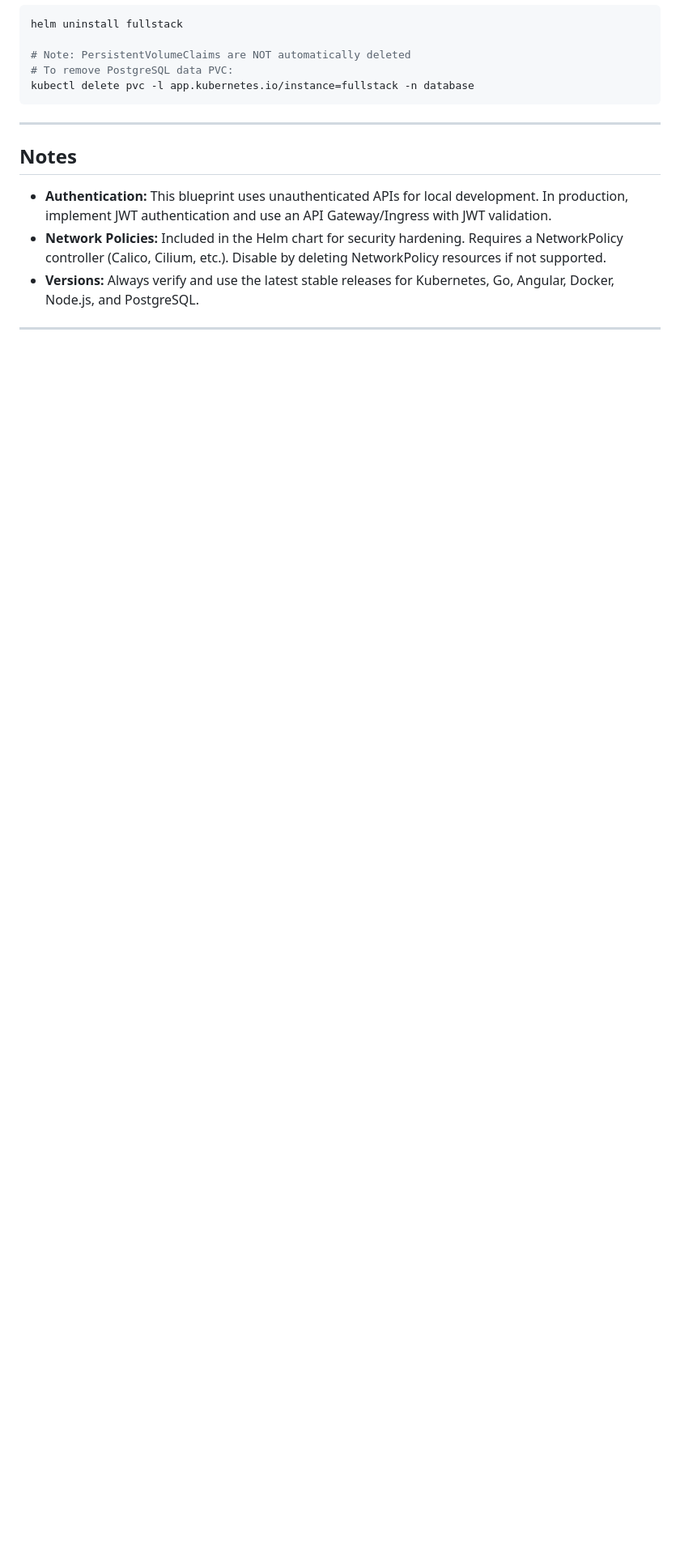
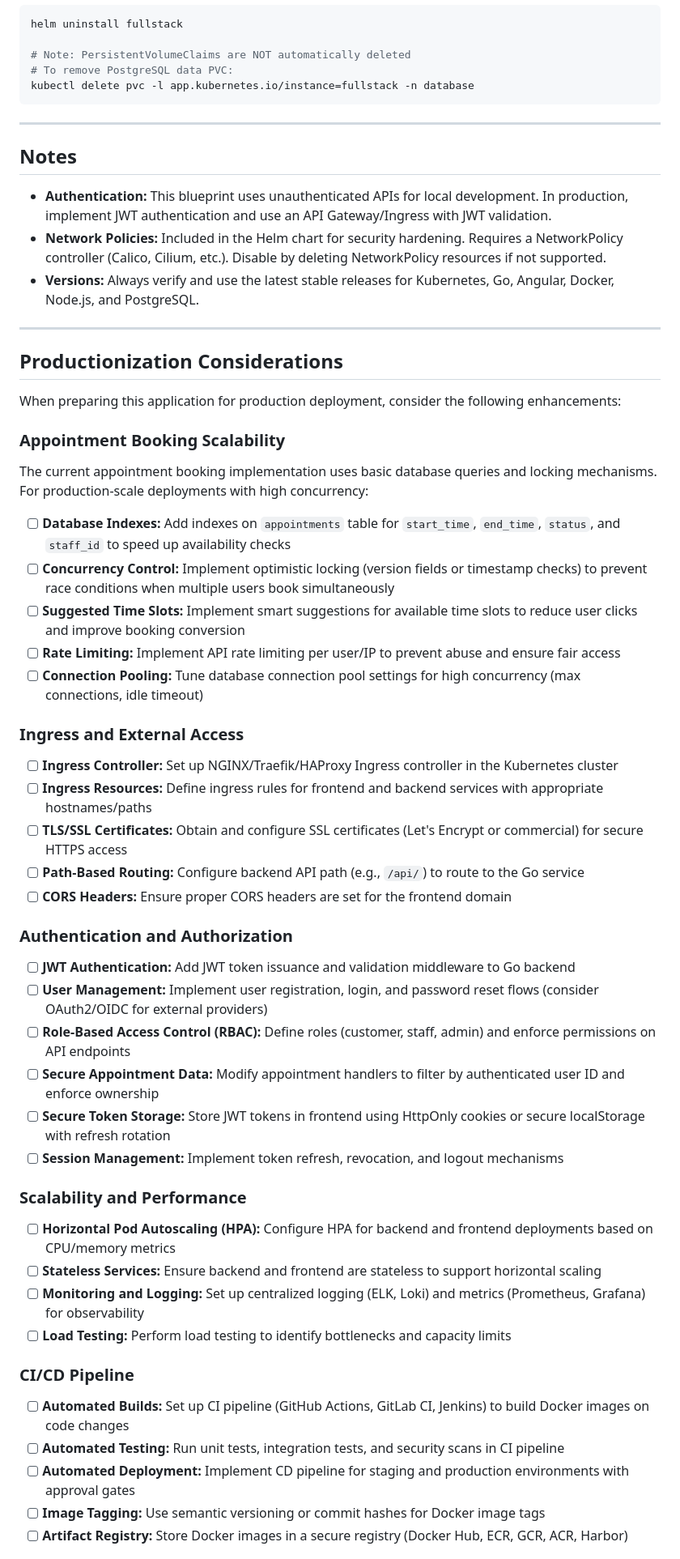
Before and after one commit to TimetoPretend54/k8s-fullstack-blueprint, a Markdown page: README.md, the part around one of its changes. Shown at 81% size. Rendered like a GitHub page; blank space fills up the shorter version.

Commit message:
(doc): Adding production quality considerations to README

```diff
--- a/README.md
+++ b/README.md
@@ -305,3 +305,49 @@ kubectl delete pvc -l app.kubernetes.io/instance=fullstack -n database
 
 ---
 
+## Productionization Considerations
+
+When preparing this application for production deployment, consider the following enhancements:
+
+### Appointment Booking Scalability
+
+The current appointment booking implementation uses basic database queries and locking mechanisms. For production-scale deployments with high concurrency:
+
+- [ ] **Database Indexes:** Add indexes on `appointments` table for `start_time`, `end_time`, `status`, and `staff_id` to speed up availability checks
+- [ ] **Concurrency Control:** Implement optimistic locking (version fields or timestamp checks) to prevent race conditions when multiple users book simultaneously
+- [ ] **Suggested Time Slots:** Implement smart suggestions for available time slots to reduce user clicks and improve booking conversion
+- [ ] **Rate Limiting:** Implement API rate limiting per user/IP to prevent abuse and ensure fair access
+- [ ] **Connection Pooling:** Tune database connection pool settings for high concurrency (max connections, idle timeout)
+
+### Ingress and External Access
+
+- [ ] **Ingress Controller:** Set up NGINX/Traefik/HAProxy Ingress controller in the Kubernetes cluster
+- [ ] **Ingress Resources:** Define ingress rules for frontend and backend services with appropriate hostnames/paths
+- [ ] **TLS/SSL Certificates:** Obtain and configure SSL certificates (Let's Encrypt or commercial) for secure HTTPS access
+- [ ] **Path-Based Routing:** Configure backend API path (e.g., `/api/`) to route to the Go service
+- [ ] **CORS Headers:** Ensure proper CORS headers are set for the frontend domain
+
+### Authentication and Authorization
+
+- [ ] **JWT Authentication:** Add JWT token issuance and validation middleware to Go backend
+- [ ] **User Management:** Implement user registration, login, and password reset flows (consider OAuth2/OIDC for external providers)
+- [ ] **Role-Based Access Control (RBAC):** Define roles (customer, staff, admin) and enforce permissions on API endpoints
+- [ ] **Secure Appointment Data:** Modify appointment handlers to filter by authenticated user ID and enforce ownership
+- [ ] **Secure Token Storage:** Store JWT tokens in frontend using HttpOnly cookies or secure localStorage with refresh rotation
+- [ ] **Session Management:** Implement token refresh, revocation, and logout mechanisms
+
+### Scalability and Performance
+
+- [ ] **Horizontal Pod Autoscaling (HPA):** Configure HPA for backend and frontend deployments based on CPU/memory metrics
+- [ ] **Stateless Services:** Ensure backend and frontend are stateless to support horizontal scaling
+- [ ] **Monitoring and Logging:** Set up centralized logging (ELK, Loki) and metrics (Prometheus, Grafana) for observability
+- [ ] **Load Testing:** Perform load testing to identify bottlenecks and capacity limits
+
+### CI/CD Pipeline
+
+- [ ] **Automated Builds:** Set up CI pipeline (GitHub Actions, GitLab CI, Jenkins) to build Docker images on code changes
+- [ ] **Automated Testing:** Run unit tests, integration tests, and security scans in CI pipeline
+- [ ] **Automated Deployment:** Implement CD pipeline for staging and production environments with approval gates
+- [ ] **Image Tagging:** Use semantic versioning or commit hashes for Docker image tags
+- [ ] **Artifact Registry:** Store Docker images in a secure registry (Docker Hub, ECR, GCR, ACR, Harbor)
+
```
Also changed, not shown: other parts of README.md (+31 -2 lines).
